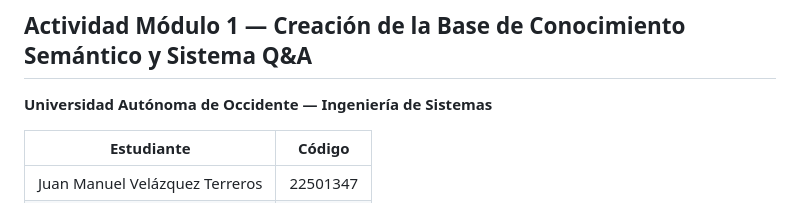
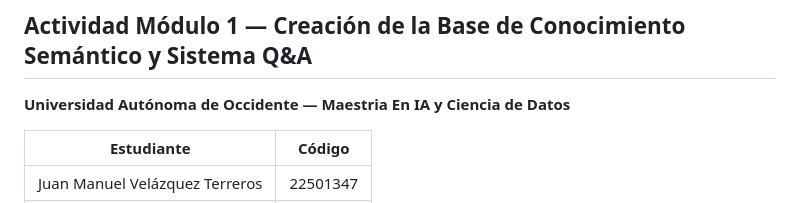
Before and after one commit to JuanMa0912/proyecto-osint-manuelita, a Markdown page: README.md, the part around the change. Drawn GitHub-style.

Commit message:
Update university program name in README

```diff
--- a/README.md
+++ b/README.md
@@ -19,7 +19,7 @@
 
 ## Actividad Módulo 1 — Creación de la Base de Conocimiento Semántico y Sistema Q&A
 
-**Universidad Autónoma de Occidente — Ingeniería de Sistemas**
+**Universidad Autónoma de Occidente — Maestria En IA y Ciencia de Datos**
 
 | Estudiante | Código |
 |-----------|--------|
```
